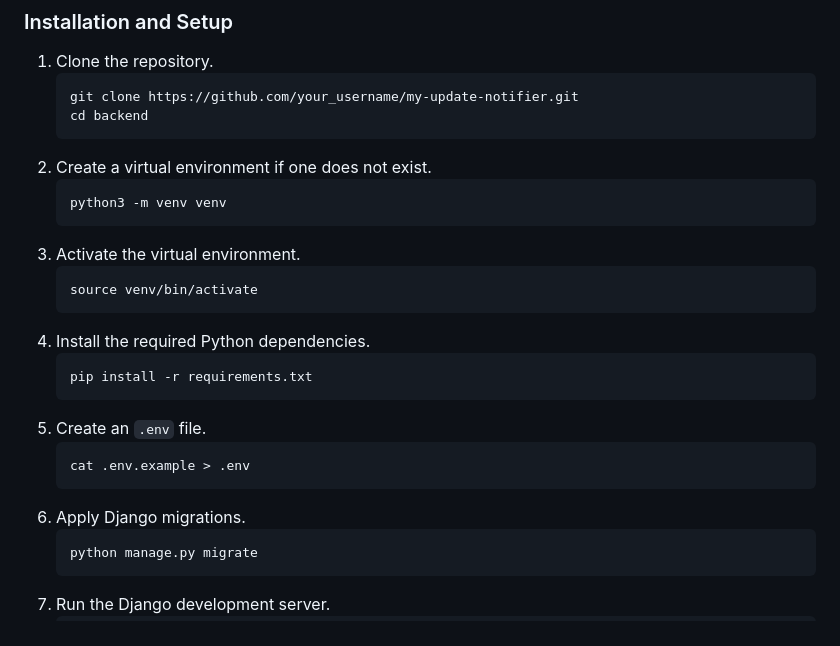
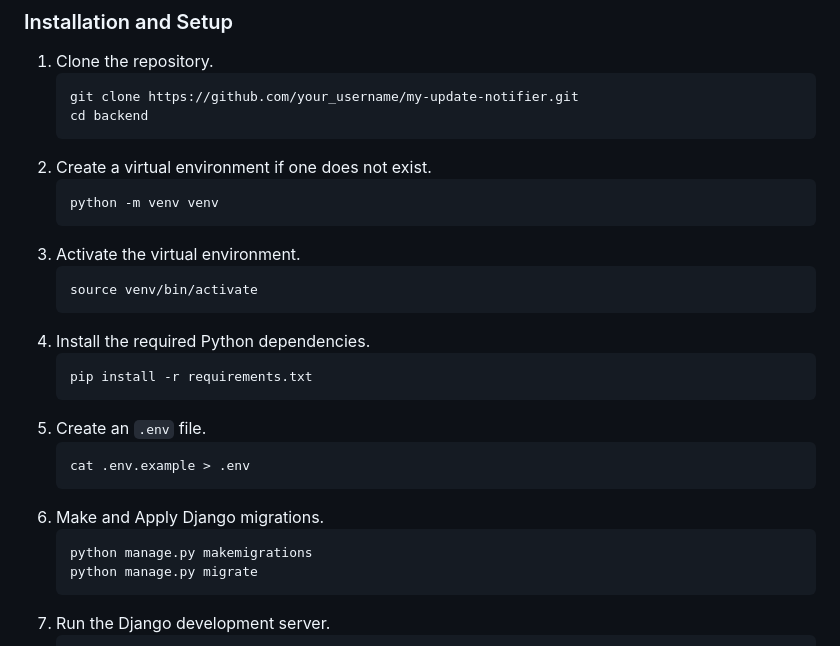
Before and after one commit to LCEnzo/Notif, a Markdown page: README.md, the part around the change. Drawn GitHub-style.

````diff
--- a/README.md
+++ b/README.md
@@ -49,7 +49,7 @@ Instructions assume you are using a Debian derived Linux distro.
 	```
 2. Create a virtual environment if one does not exist.
 	```bash
-	python3 -m venv venv
+	python -m venv venv
 	```
 3. Activate the virtual environment.
 	```bash
@@ -63,8 +63,9 @@ Instructions assume you are using a Debian derived Linux distro.
 	```bash
 	cat .env.example > .env
 	```
-6. Apply Django migrations.
+6. Make and Apply Django migrations.
 	```bash
+ 	python manage.py makemigrations
 	python manage.py migrate
 	```
 7. Run the Django development server.
````
